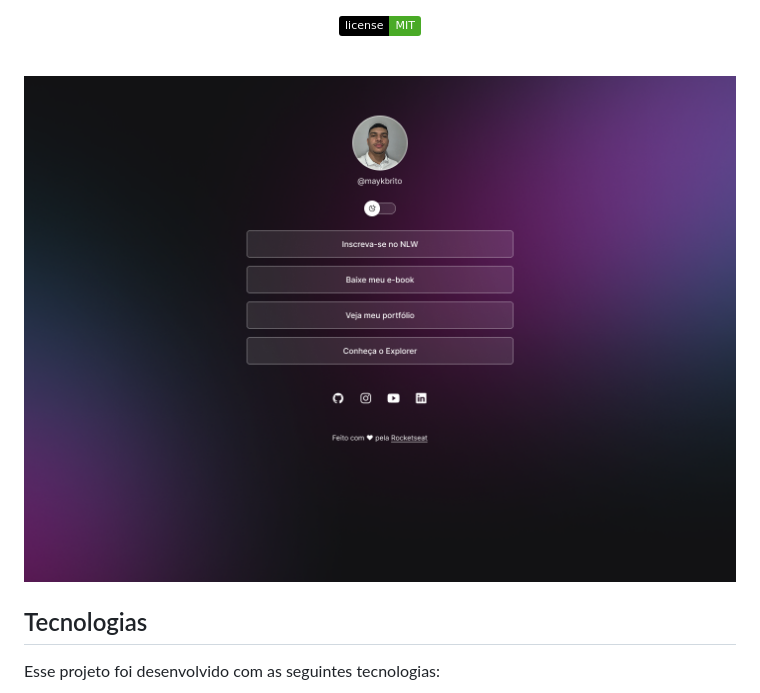
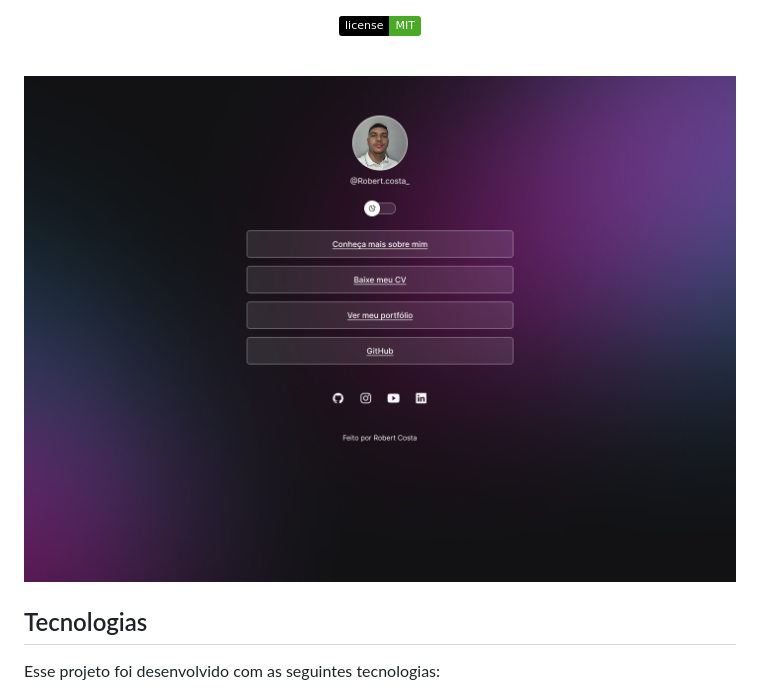
Before and after one commit to robertcostaa/Project-DevLinks, a Markdown page: README.md, the part around the change. Drawn GitHub-style; pictures changed too: .github/Dark mode.png (deleted), .github/dark-mode.png (added); badges without logos.

```diff
--- a/README.md
+++ b/README.md
@@ -18,7 +18,7 @@ Projeto desenvolvido com propósito didático.
 <br>
 
 <p align="center">
-  <img alt="Agregador de Links" src=".github/Dark mode.png" width="100%">
+  <img alt="Agregador de Links" src=".github/dark-mode.png" width="100%">
 </p>
 
 ## Tecnologias
```
